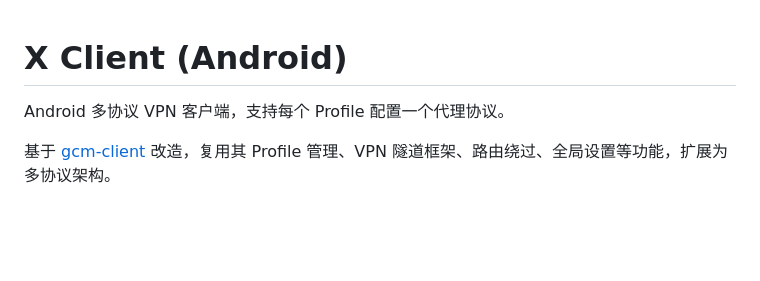
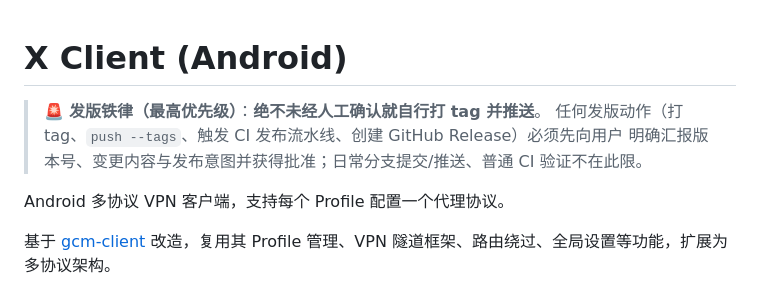
Before and after one commit to v2up-32mb/x-client, a Markdown page: AGENTS.md, the part around the change. Drawn GitHub-style; blank space fills up the shorter version.

Commit message:
docs: AGENTS 新增发版铁律——绝不未经人工确认就自行打 tag/触发发布流水线

```diff
--- a/AGENTS.md
+++ b/AGENTS.md
@@ -1,4 +1,8 @@
 # X Client (Android)
+
+> 🚨 **发版铁律（最高优先级）**：**绝不未经人工确认就自行打 tag 并推送**。
+> 任何发版动作（打 tag、`push --tags`、触发 CI 发布流水线、创建 GitHub Release）必须先向用户
+> 明确汇报版本号、变更内容与发布意图并获得批准；日常分支提交/推送、普通 CI 验证不在此限。
 
 Android 多协议 VPN 客户端，支持每个 Profile 配置一个代理协议。
 
```
